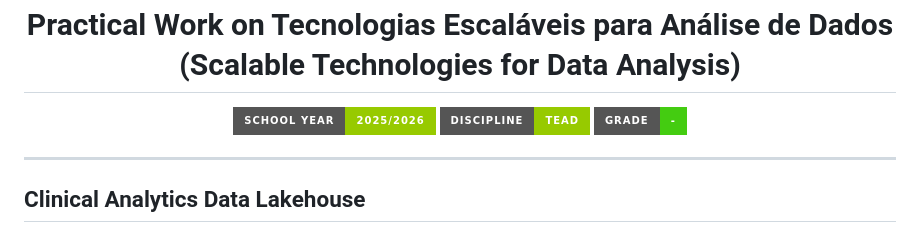
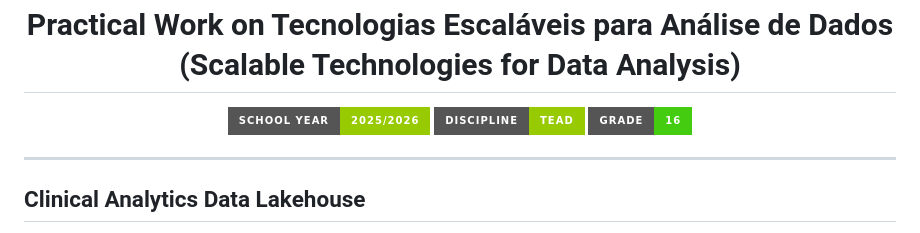
Before and after one commit to Hugo8220337/TEAD_2025_2026, a Markdown page: README.md, the part around the change. GitHub-like rendering; badges without logos.

Commit message:
Update grade badge in README.md

```diff
--- a/README.md
+++ b/README.md
@@ -3,7 +3,7 @@
 <p align="center">
   <img src="http://img.shields.io/static/v1?style=for-the-badge&label=School%20year&message=2025/2026&color=GREEN"/>
   <img src="http://img.shields.io/static/v1?style=for-the-badge&label=Discipline&message=TEAD&color=GREEN"/>
-  <img src="http://img.shields.io/static/v1?style=for-the-badge&label=Grade&message=-&color=success"/>
+  <img src="http://img.shields.io/static/v1?style=for-the-badge&label=Grade&message=16&color=success"/>
 </p>
 
 ---
```
